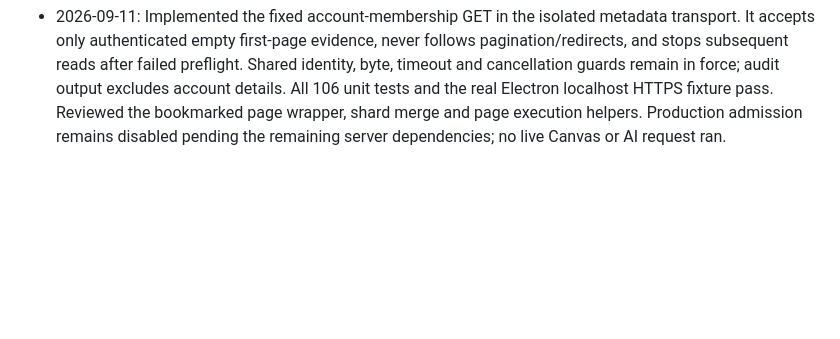
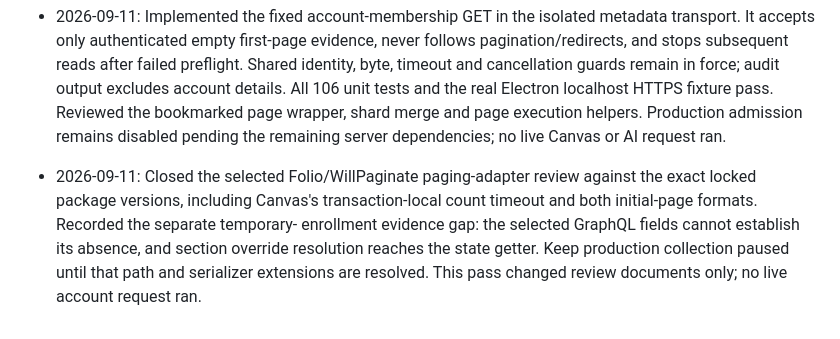
Before and after one commit to keenanselbee/canvas-weekly, a Markdown page: docs/implementation-plan.md, the part around the change. Rendered like a GitHub page; blank space fills up the shorter version.

```diff
--- a/docs/implementation-plan.md
+++ b/docs/implementation-plan.md
@@ -413,3 +413,10 @@ Work log
   Electron localhost HTTPS fixture pass. Reviewed the bookmarked page wrapper,
   shard merge and page execution helpers. Production admission remains disabled
   pending the remaining server dependencies; no live Canvas or AI request ran.
+- 2026-09-11: Closed the selected Folio/WillPaginate paging-adapter review against
+  the exact locked package versions, including Canvas's transaction-local count
+  timeout and both initial-page formats. Recorded the separate temporary-
+  enrollment evidence gap: the selected GraphQL fields cannot establish its
+  absence, and section override resolution reaches the state getter. Keep
+  production collection paused until that path and serializer extensions are
+  resolved. This pass changed review documents only; no live account request ran.
```
Also changed, not shown: docs/canvas-enrollment-scope.md (+19 -0 lines), docs/canvas-metadata-permissions-review.md (+22 -1 lines).
